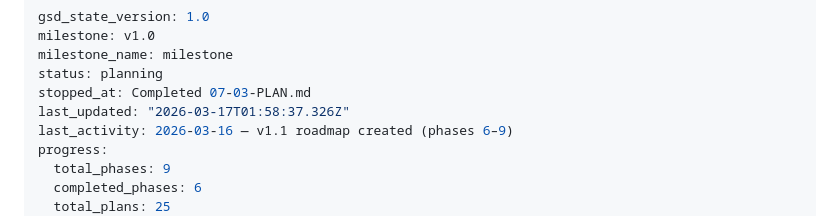
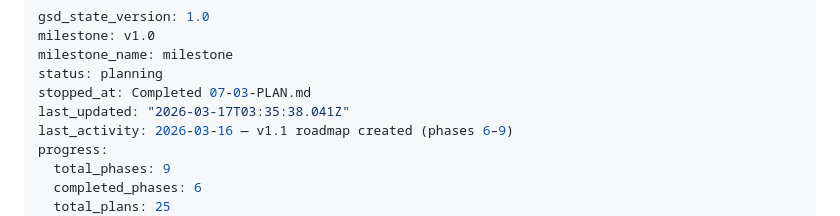
Before and after one commit to bradlannon/Tydal, a Markdown page: .planning/STATE.md, the part around the change. GitHub-like rendering.

```diff
--- a/.planning/STATE.md
+++ b/.planning/STATE.md
@@ -4,7 +4,7 @@ milestone: v1.0
 milestone_name: milestone
 status: planning
 stopped_at: Completed 07-03-PLAN.md
-last_updated: "2026-03-17T01:58:37.326Z"
+last_updated: "2026-03-17T03:35:38.041Z"
 last_activity: 2026-03-16 — v1.1 roadmap created (phases 6–9)
 progress:
   total_phases: 9
```
Also changed, not shown: 1 other file.
